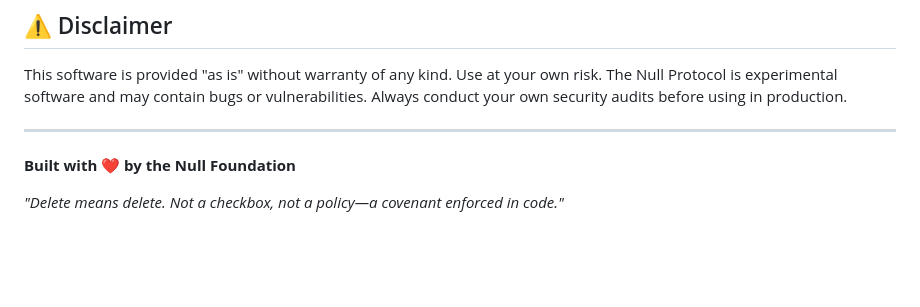
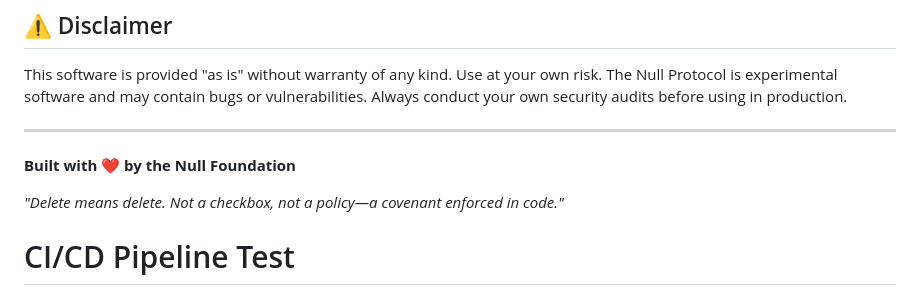
Before and after one commit to permephem/null, a Markdown page: README.md, the part around the change. GitHub-like rendering; blank space fills up the shorter version.

Commit message:
Trigger CI/CD pipeline test
- Add test comment to README to trigger GitHub Actions
- Test all workflows: CI/CD Pipeline, Security Audit, and Release
- Verify all fixes are working in the automated environment

```diff
--- a/README.md
+++ b/README.md
@@ -189,3 +189,4 @@ This software is provided "as is" without warranty of any kind. Use at your own
 **Built with ❤️ by the Null Foundation**
 
 _"Delete means delete. Not a checkbox, not a policy—a covenant enforced in code."_
+# CI/CD Pipeline Test
```
